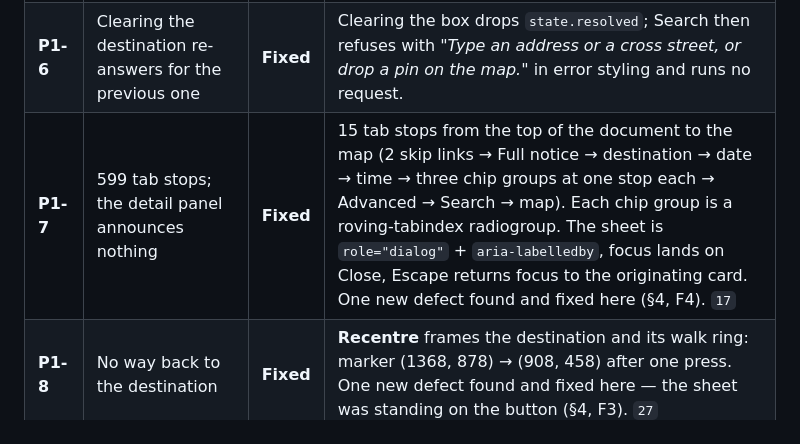
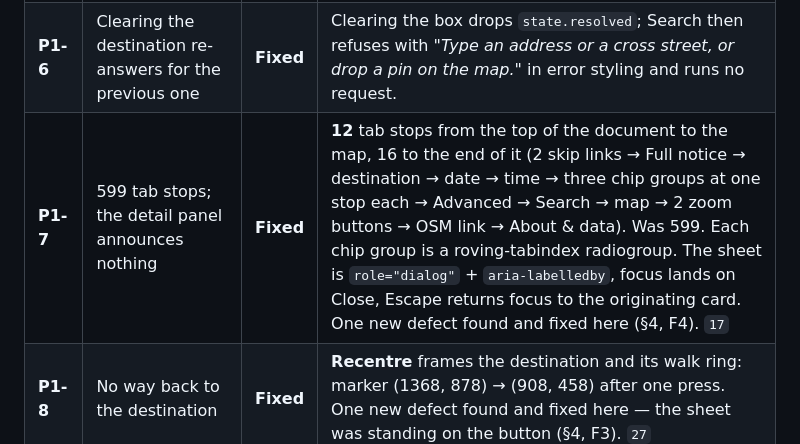
Before and after one commit to Oren-T/curbcheck, a Markdown page: docs/ux/VERIFICATION.md, the part around the change. GitHub-like rendering.

Commit message:
Count the tab stops to the map, not past it
12 to reach the map canvas and 16 to the end of the document; the first figure
was written as 15, which counted the map's own zoom buttons as part of getting
there.

Co-Authored-By: Claude Opus 5 (1M context) <noreply@anthropic.com>

```diff
--- a/docs/ux/VERIFICATION.md
+++ b/docs/ux/VERIFICATION.md
@@ -41,7 +41,7 @@ all P2.
 | **P1-4** | The geocoder silently picks candidate #1 | **Fixed** | Candidates are a live combobox; the pick is echoed in the box, in the muted secondary line (*"Manhattan · between 1517 and 1529"* — the confidence-0.75 interpolated case the audit worried about), and in the collapsed summary. Search sends the picked `lat`/`lon`, verified in the request body. `02` |
 | **P1-5** | Typos and out-of-borough give one sentence and no suggestions | **Fixed** | "bleeker" → `BLEECKER ST`; gibberish → *"No Manhattan match for that. Try a cross street, or drop a pin."* plus a **Drop a pin instead** row that is always present, as a row and not as prose. Out-of-coverage has its own message (P0-3). §2 |
 | **P1-6** | Clearing the destination re-answers for the previous one | **Fixed** | Clearing the box drops `state.resolved`; Search then refuses with *"Type an address or a cross street, or drop a pin on the map."* in error styling and runs no request. |
-| **P1-7** | 599 tab stops; the detail panel announces nothing | **Fixed** | 15 tab stops from the top of the document to the map (2 skip links → Full notice → destination → date → time → three chip groups at one stop each → Advanced → Search → map). Each chip group is a roving-tabindex radiogroup. The sheet is `role="dialog"` + `aria-labelledby`, focus lands on Close, Escape returns focus to the originating card. One new defect found and fixed here (§4, F4). `17` |
+| **P1-7** | 599 tab stops; the detail panel announces nothing | **Fixed** | **12** tab stops from the top of the document to the map, 16 to the end of it (2 skip links → Full notice → destination → date → time → three chip groups at one stop each → Advanced → Search → map → 2 zoom buttons → OSM link → About & data). Was 599. Each chip group is a roving-tabindex radiogroup. The sheet is `role="dialog"` + `aria-labelledby`, focus lands on Close, Escape returns focus to the originating card. One new defect found and fixed here (§4, F4). `17` |
 | **P1-8** | No way back to the destination | **Fixed** | **Recentre** frames the destination and its walk ring: marker (1368, 878) → (908, 458) after one press. One new defect found and fixed here — the sheet was standing on the button (§4, F3). `27` |
 | **P1-9** | The previous answer stays fully rendered during a search | **Fixed** | The list, the pills, the status line and the drawn spans fade to 0.35–0.4 under a 2 px indeterminate bar; the search button reads "Searching…" and is disabled. Nothing is cleared until an answer or an error arrives. `10` |
 | **P1-10** | Server-down failure looks like an answer | **Fixed** | Persistent bordered block **"No answer from the server"** with the sentence and a **Retry**; results cleared from list *and* map, form re-expanded with the destination kept, plus one toast. Retry after restarting the server restores the answer. `26` |
```
